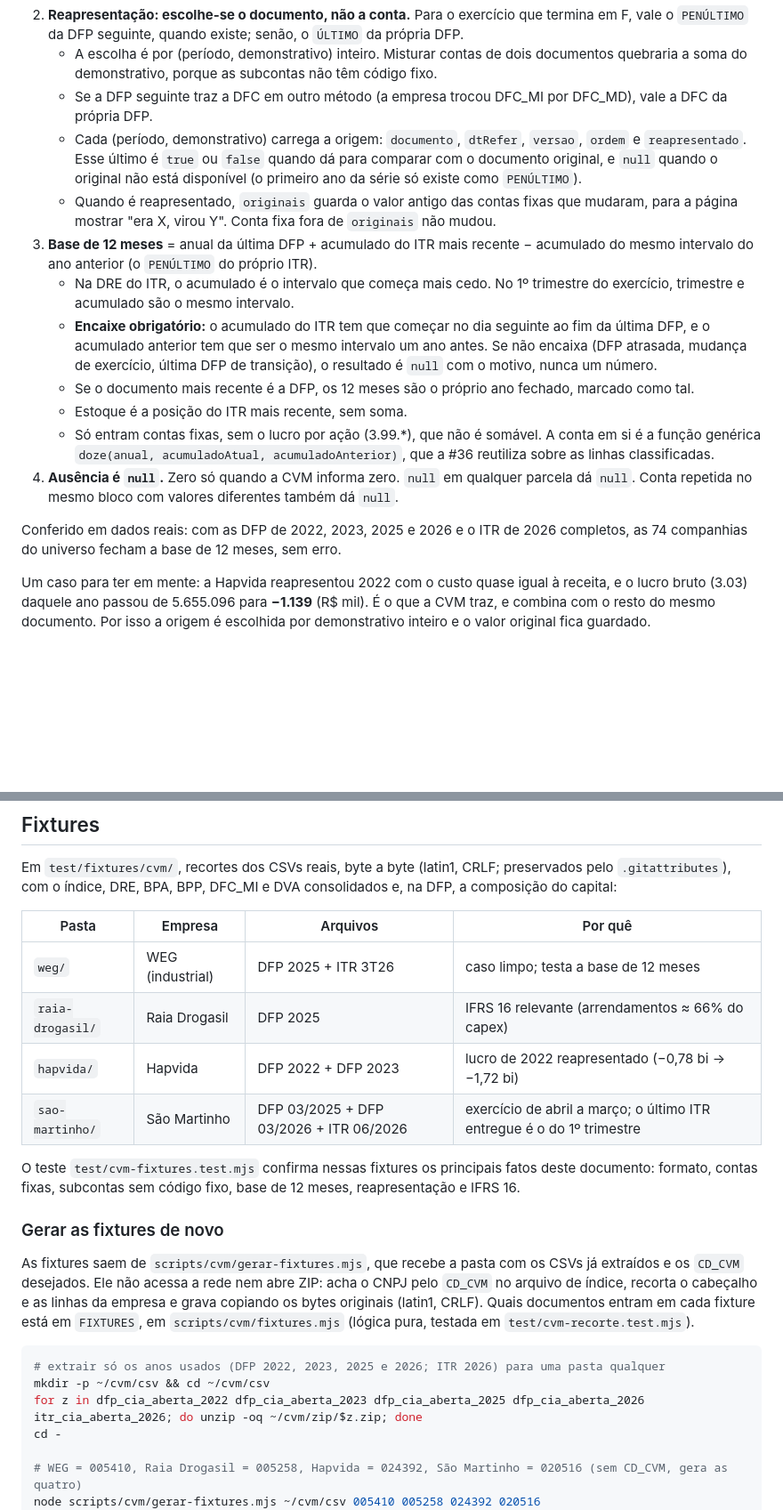
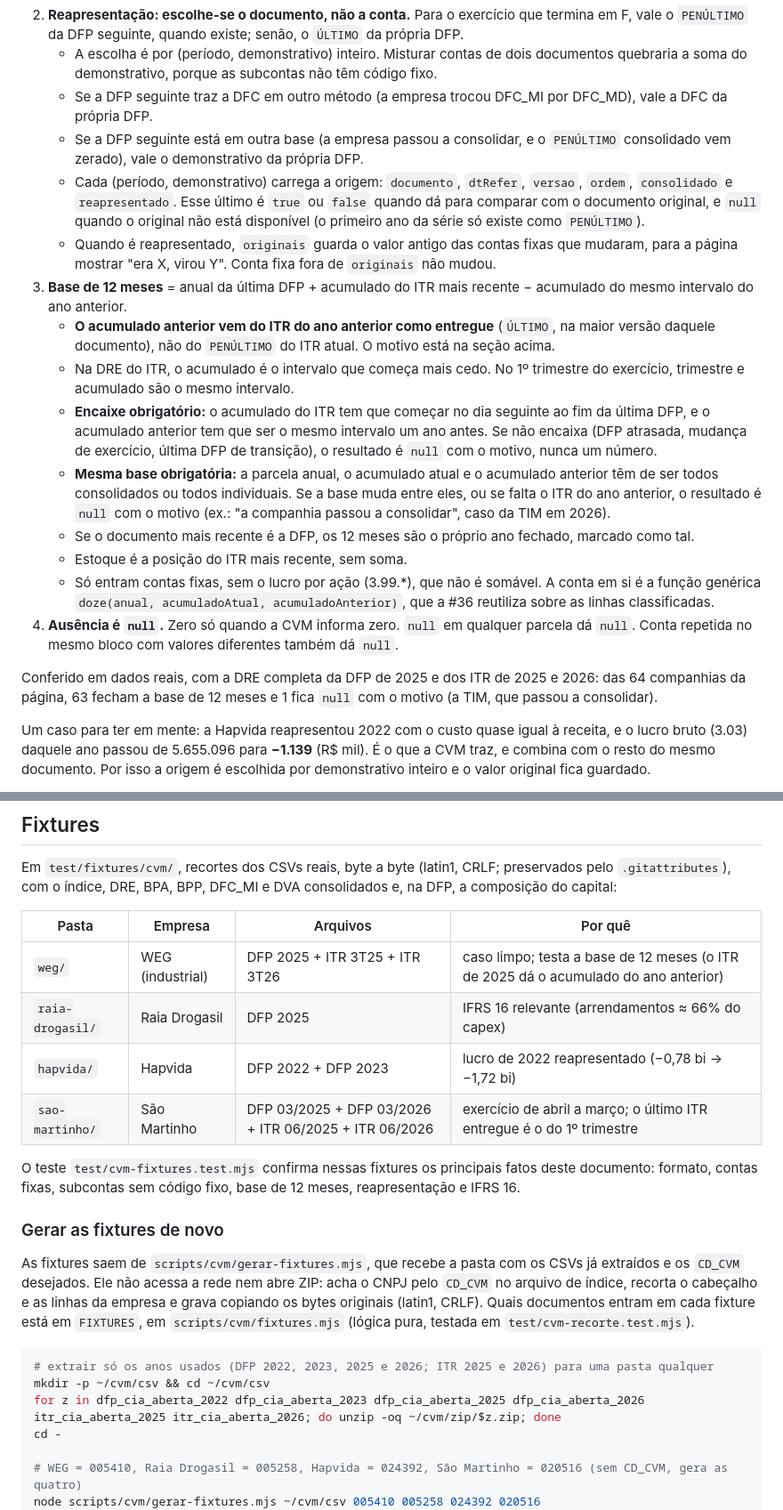
Before and after one commit to rodrigoab1980/panorama-economico, a Markdown page: docs/cvm.md, 2 parts joined by grey strips. Shown at 89% size. GitHub-like rendering; blank space fills up the shorter version.

Commit message:
docs: corrige a origem do acumulado anterior da base de 12 meses
Co-Authored-By: Claude Fable 5.2 <noreply@anthropic.com>

````diff
--- a/docs/cvm.md
+++ b/docs/cvm.md
@@ -130,17 +133,20 @@ Implementadas em `scripts/cvm/series.mjs` (funções puras, sobre os fatos de um
 2. **Reapresentação: escolhe-se o documento, não a conta.** Para o exercício que termina em F, vale o `PENÚLTIMO` da DFP seguinte, quando existe; senão, o `ÚLTIMO` da própria DFP.
    - A escolha é por (período, demonstrativo) inteiro. Misturar contas de dois documentos quebraria a soma do demonstrativo, porque as subcontas não têm código fixo.
    - Se a DFP seguinte traz a DFC em outro método (a empresa trocou DFC_MI por DFC_MD), vale a DFC da própria DFP.
-   - Cada (período, demonstrativo) carrega a origem: `documento`, `dtRefer`, `versao`, `ordem` e `reapresentado`. Esse último é `true` ou `false` quando dá para comparar com o documento original, e `null` quando o original não está disponível (o primeiro ano da série só existe como `PENÚLTIMO`).
+   - Se a DFP seguinte está em outra base (a empresa passou a consolidar, e o `PENÚLTIMO` consolidado vem zerado), vale o demonstrativo da própria DFP.
+   - Cada (período, demonstrativo) carrega a origem: `documento`, `dtRefer`, `versao`, `ordem`, `consolidado` e `reapresentado`. Esse último é `true` ou `false` quando dá para comparar com o documento original, e `null` quando o original não está disponível (o primeiro ano da série só existe como `PENÚLTIMO`).
    - Quando é reapresentado, `originais` guarda o valor antigo das contas fixas que mudaram, para a página mostrar "era X, virou Y". Conta fixa fora de `originais` não mudou.
-3. **Base de 12 meses** = anual da última DFP + acumulado do ITR mais recente − acumulado do mesmo intervalo do ano anterior (o `PENÚLTIMO` do próprio ITR).
+3. **Base de 12 meses** = anual da última DFP + acumulado do ITR mais recente − acumulado do mesmo intervalo do ano anterior.
+   - **O acumulado anterior vem do ITR do ano anterior como entregue** (`ÚLTIMO`, na maior versão daquele documento), não do `PENÚLTIMO` do ITR atual. O motivo está na seção acima.
    - Na DRE do ITR, o acumulado é o intervalo que começa mais cedo. No 1º trimestre do exercício, trimestre e acumulado são o mesmo intervalo.
    - **Encaixe obrigatório:** o acumulado do ITR tem que começar no dia seguinte ao fim da última DFP, e o acumulado anterior tem que ser o mesmo intervalo um ano antes. Se não encaixa (DFP atrasada, mudança de exercício, última DFP de transição), o resultado é `null` com o motivo, nunca um número.
+   - **Mesma base obrigatória:** a parcela anual, o acumulado atual e o acumulado anterior têm de ser todos consolidados ou todos individuais. Se a base muda entre eles, ou se falta o ITR do ano anterior, o resultado é `null` com o motivo (ex.: "a companhia passou a consolidar", caso da TIM em 2026).
    - Se o documento mais recente é a DFP, os 12 meses são o próprio ano fechado, marcado como tal.
    - Estoque é a posição do ITR mais recente, sem soma.
    - Só entram contas fixas, sem o lucro por ação (3.99.*), que não é somável. A conta em si é a função genérica `doze(anual, acumuladoAtual, acumuladoAnterior)`, que a #36 reutiliza sobre as linhas classificadas.
 4. **Ausência é `null`.** Zero só quando a CVM informa zero. `null` em qualquer parcela dá `null`. Conta repetida no mesmo bloco com valores diferentes também dá `null`.
 
-Conferido em dados reais: com as DFP de 2022, 2023, 2025 e 2026 e o ITR de 2026 completos, as 74 companhias do universo fecham a base de 12 meses, sem erro.
+Conferido em dados reais, com a DRE completa da DFP de 2025 e dos ITR de 2025 e 2026: das 64 companhias da página, 63 fecham a base de 12 meses e 1 fica `null` com o motivo (a TIM, que passou a consolidar).
 
 Um caso para ter em mente: a Hapvida reapresentou 2022 com o custo quase igual à receita, e o lucro bruto (3.03) daquele ano passou de 5.655.096 para **−1.139** (R$ mil). É o que a CVM traz, e combina com o resto do mesmo documento. Por isso a origem é escolhida por demonstrativo inteiro e o valor original fica guardado.
 
@@ -258,10 +264,10 @@ Em `test/fixtures/cvm/`, recortes dos CSVs reais, byte a byte (latin1, CRLF; pre
 
 | Pasta | Empresa | Arquivos | Por quê |
 |---|---|---|---|
-| `weg/` | WEG (industrial) | DFP 2025 + ITR 3T26 | caso limpo; testa a base de 12 meses |
+| `weg/` | WEG (industrial) | DFP 2025 + ITR 3T25 + ITR 3T26 | caso limpo; testa a base de 12 meses (o ITR de 2025 dá o acumulado do ano anterior) |
 | `raia-drogasil/` | Raia Drogasil | DFP 2025 | IFRS 16 relevante (arrendamentos ≈ 66% do capex) |
 | `hapvida/` | Hapvida | DFP 2022 + DFP 2023 | lucro de 2022 reapresentado (−0,78 bi → −1,72 bi) |
-| `sao-martinho/` | São Martinho | DFP 03/2025 + DFP 03/2026 + ITR 06/2026 | exercício de abril a março; o último ITR entregue é o do 1º trimestre |
+| `sao-martinho/` | São Martinho | DFP 03/2025 + DFP 03/2026 + ITR 06/2025 + ITR 06/2026 | exercício de abril a março; o último ITR entregue é o do 1º trimestre |
 
 O teste `test/cvm-fixtures.test.mjs` confirma nessas fixtures os principais fatos deste documento: formato, contas fixas, subcontas sem código fixo, base de 12 meses, reapresentação e IFRS 16.
 
@@ -270,9 +276,9 @@ O teste `test/cvm-fixtures.test.mjs` confirma nessas fixtures os principais fato
 As fixtures saem de `scripts/cvm/gerar-fixtures.mjs`, que recebe a pasta com os CSVs já extraídos e os `CD_CVM` desejados. Ele não acessa a rede nem abre ZIP: acha o CNPJ pelo `CD_CVM` no arquivo de índice, recorta o cabeçalho e as linhas da empresa e grava copiando os bytes originais (latin1, CRLF). Quais documentos entram em cada fixture está em `FIXTURES`, em `scripts/cvm/fixtures.mjs` (lógica pura, testada em `test/cvm-recorte.test.mjs`).
 
 ```bash
-# extrair só os anos usados (DFP 2022, 2023, 2025 e 2026; ITR 2026) para uma pasta qualquer
+# extrair só os anos usados (DFP 2022, 2023, 2025 e 2026; ITR 2025 e 2026) para uma pasta qualquer
 mkdir -p ~/cvm/csv && cd ~/cvm/csv
-for z in dfp_cia_aberta_2022 dfp_cia_aberta_2023 dfp_cia_aberta_2025 dfp_cia_aberta_2026 itr_cia_aberta_2026; do unzip -oq ~/cvm/zip/$z.zip; done
+for z in dfp_cia_aberta_2022 dfp_cia_aberta_2023 dfp_cia_aberta_2025 dfp_cia_aberta_2026 itr_cia_aberta_2025 itr_cia_aberta_2026; do unzip -oq ~/cvm/zip/$z.zip; done
 cd -
 
 # WEG = 005410, Raia Drogasil = 005258, Hapvida = 024392, São Martinho = 020516 (sem CD_CVM, gera as quatro)
````
Also changed, not shown: other parts of docs/cvm.md (+4 -1 lines), CHANGELOG.md (+1 -1 lines).
